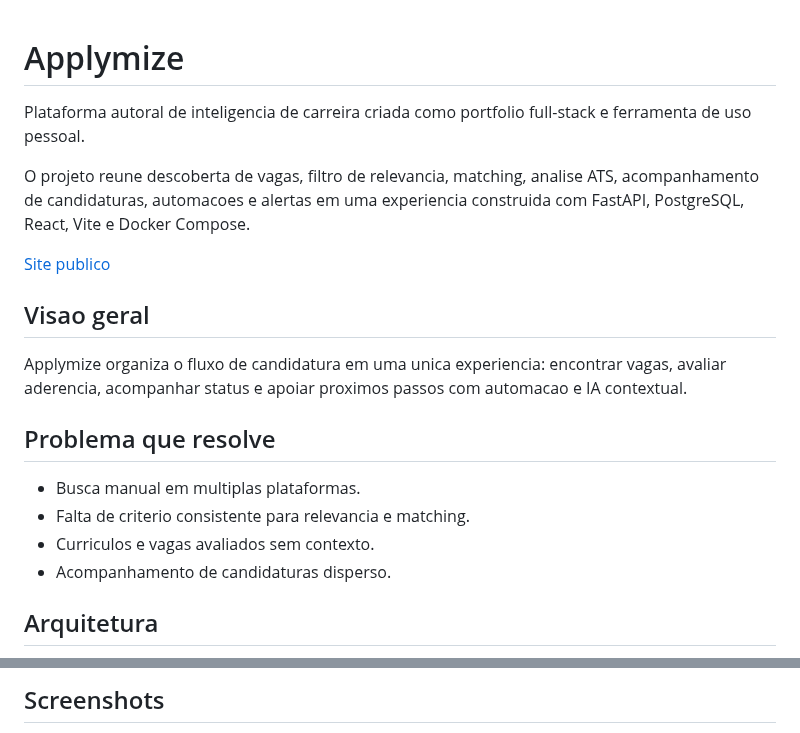
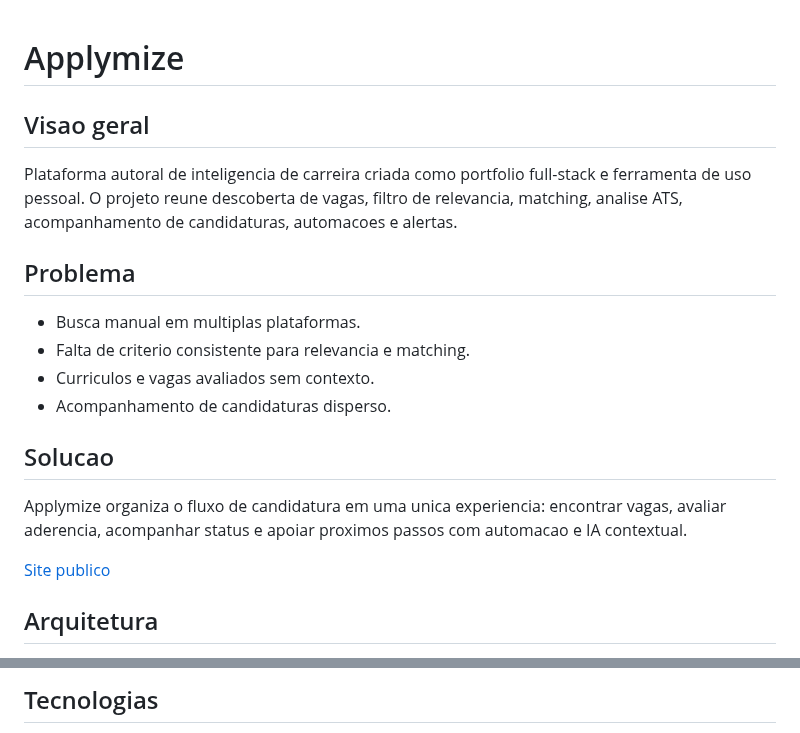
Before and after one commit to vinmedrado/applymize, a Markdown page: README.md, 2 parts joined by grey strips. GitHub-like rendering.

````diff
--- a/README.md
+++ b/README.md
@@ -1,21 +1,21 @@
 # Applymize
-
-Plataforma autoral de inteligencia de carreira criada como portfolio full-stack e ferramenta de uso pessoal.
-
-O projeto reune descoberta de vagas, filtro de relevancia, matching, analise ATS, acompanhamento de candidaturas, automacoes e alertas em uma experiencia construida com FastAPI, PostgreSQL, React, Vite e Docker Compose.
-
-[Site publico](https://applymize.netlify.app)
 
 ## Visao geral
 
-Applymize organiza o fluxo de candidatura em uma unica experiencia: encontrar vagas, avaliar aderencia, acompanhar status e apoiar proximos passos com automacao e IA contextual.
+Plataforma autoral de inteligencia de carreira criada como portfolio full-stack e ferramenta de uso pessoal. O projeto reune descoberta de vagas, filtro de relevancia, matching, analise ATS, acompanhamento de candidaturas, automacoes e alertas.
 
-## Problema que resolve
+## Problema
 
 - Busca manual em multiplas plataformas.
 - Falta de criterio consistente para relevancia e matching.
 - Curriculos e vagas avaliados sem contexto.
 - Acompanhamento de candidaturas disperso.
 
+## Solucao
+
+Applymize organiza o fluxo de candidatura em uma unica experiencia: encontrar vagas, avaliar aderencia, acompanhar status e apoiar proximos passos com automacao e IA contextual.
+
+[Site publico](https://applymize.netlify.app)
+
 ## Arquitetura
 
@@ -29,4 +32,4 @@ tests/         testes de regressao
 ```
 
-## Screenshots
+## Tecnologias
 
````
Also changed, not shown: other parts of README.md (+39 -13 lines), docs/branding/README.md (+22 -11 lines), assets/demo/overview.jpg (added).
